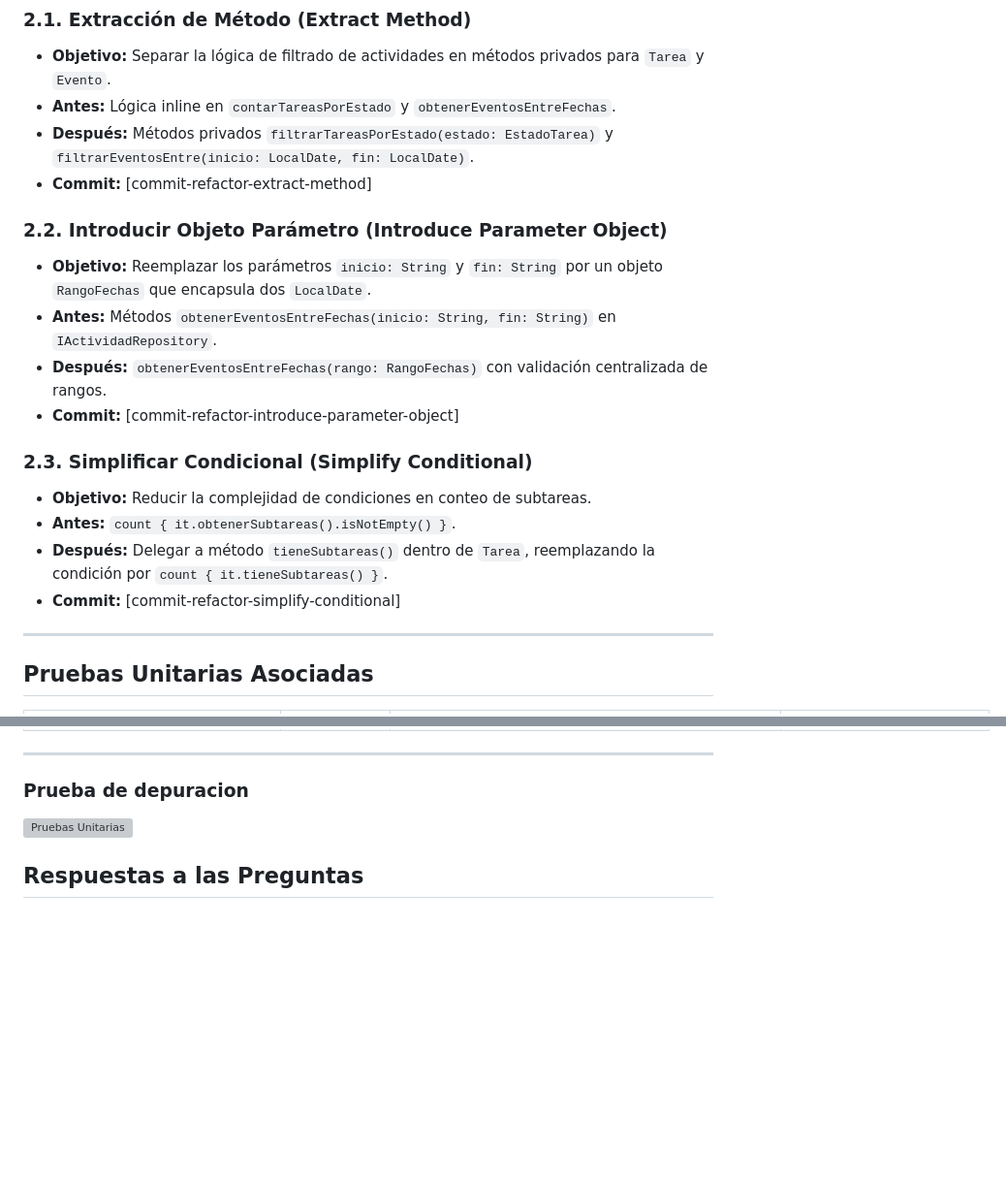
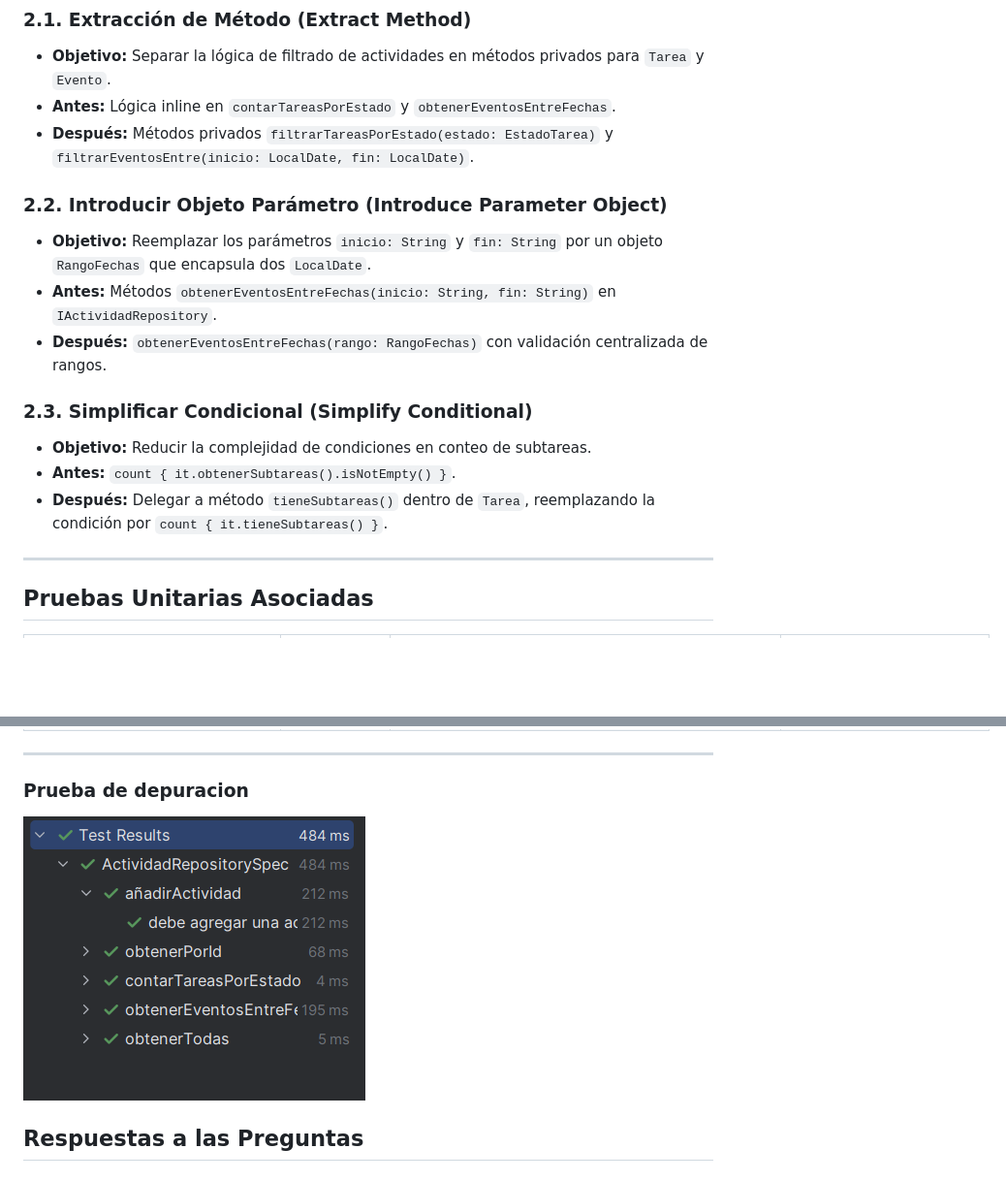
Before and after one commit to Agsergio04/ED_Mis_ni-os_Scrum_Task_Manager-, a Markdown page: ED.4.3.SAG.md, 2 parts joined by grey strips. Shown: that part at 97% size. GitHub-like rendering; blank space fills up the shorter version; grey boxes are pictures that could not be loaded.

```diff
--- a/ED.4.3.SAG.md
+++ b/ED.4.3.SAG.md
@@ -33,21 +33,19 @@ Se han seleccionado y aplicado tres patrones de refactorización distintos media
 - **Objetivo:** Separar la lógica de filtrado de actividades en métodos privados para `Tarea` y `Evento`.
 - **Antes:** Lógica inline en `contarTareasPorEstado` y `obtenerEventosEntreFechas`.
 - **Después:** Métodos privados `filtrarTareasPorEstado(estado: EstadoTarea)` y `filtrarEventosEntre(inicio: LocalDate, fin: LocalDate)`.
-- **Commit:** [commit-refactor-extract-method]
 
 ### 2.2. Introducir Objeto Parámetro (Introduce Parameter Object)
 
 - **Objetivo:** Reemplazar los parámetros `inicio: String` y `fin: String` por un objeto `RangoFechas` que encapsula dos `LocalDate`.
 - **Antes:** Métodos `obtenerEventosEntreFechas(inicio: String, fin: String)` en `IActividadRepository`.
 - **Después:** `obtenerEventosEntreFechas(rango: RangoFechas)` con validación centralizada de rangos.
-- **Commit:** [commit-refactor-introduce-parameter-object]
+
 
 ### 2.3. Simplificar Condicional (Simplify Conditional)
 
 - **Objetivo:** Reducir la complejidad de condiciones en conteo de subtareas.
 - **Antes:** `count { it.obtenerSubtareas().isNotEmpty() }`.
 - **Después:** Delegar a método `tieneSubtareas()` dentro de `Tarea`, reemplazando la condición por `count { it.tieneSubtareas() }`.
-- **Commit:** [commit-refactor-simplify-conditional]
 
 ---
 
@@ -66,7 +64,7 @@ Se han seleccionado y aplicado tres patrones de refactorización distintos media
 ---
 
 ### Prueba de depuracion
-![Pruebas Unitarias](Imagenes/.png)
+![Pruebas Unitarias](Imagenes/hola.png)
 
 ## Respuestas a las Preguntas
 
```
